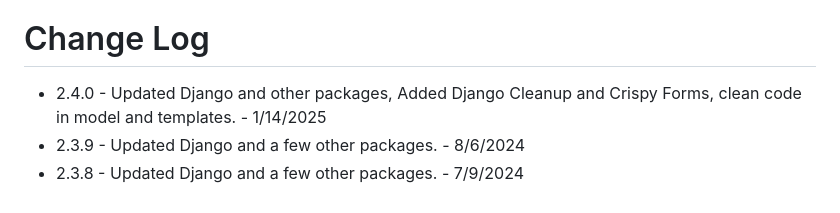
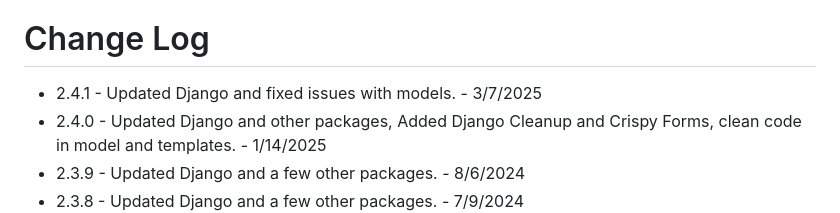
Before and after one commit to nwrocketman64/JKWWoodWorks-Django-Codebase, a Markdown page: README.md, the part around the change. Drawn GitHub-style.

```diff
--- a/README.md
+++ b/README.md
@@ -51,6 +51,7 @@ These were a few website that I found to be very helpful in building this websit
 * [Pagination](https://docs.djangoproject.com/en/4.1/topics/pagination/)
 
 # Change Log
+* 2.4.1 - Updated Django and fixed issues with models. - 3/7/2025
 * 2.4.0 - Updated Django and other packages, Added Django Cleanup and Crispy Forms, clean code in model and templates. - 1/14/2025
 * 2.3.9 - Updated Django and a few other packages. - 8/6/2024
 * 2.3.8 - Updated Django and a few other packages. - 7/9/2024
```
